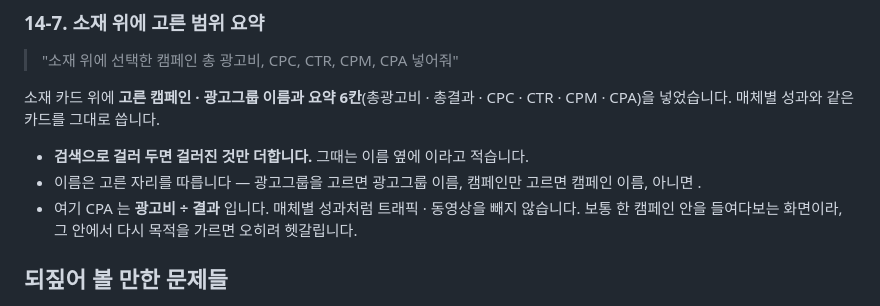
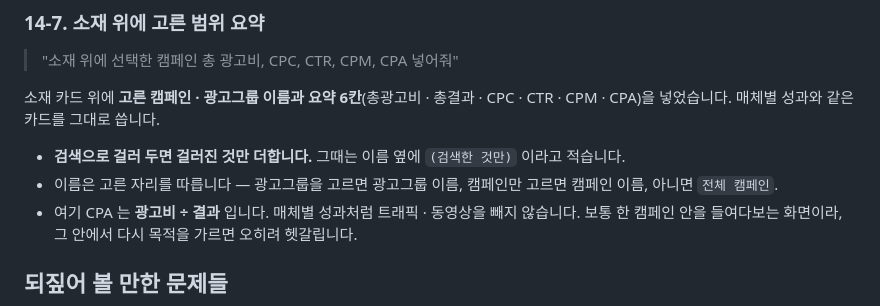
Before and after one commit to ohy-ship-it/minix-sale-marketing, a Markdown page: REQUESTS.md, the part around the change. GitHub-like rendering.

Commit message:
문서: 코드 표기 복구

```diff
--- a/REQUESTS.md
+++ b/REQUESTS.md
@@ -904,8 +904,8 @@ catalog_segment_actions:  purchase = 79  ← 관리자의 결과 79
 소재 카드 위에 **고른 캠페인 · 광고그룹 이름과 요약 6칸**(총광고비 · 총결과 · CPC · CTR · CPM · CPA)을 넣었습니다.
 매체별 성과와 같은 카드를 그대로 씁니다.
 
-- **검색으로 걸러 두면 걸러진 것만 더합니다.** 그때는 이름 옆에  이라고 적습니다.
-- 이름은 고른 자리를 따릅니다 — 광고그룹을 고르면 광고그룹 이름, 캠페인만 고르면 캠페인 이름, 아니면 .
+- **검색으로 걸러 두면 걸러진 것만 더합니다.** 그때는 이름 옆에 `(검색한 것만)` 이라고 적습니다.
+- 이름은 고른 자리를 따릅니다 — 광고그룹을 고르면 광고그룹 이름, 캠페인만 고르면 캠페인 이름, 아니면 `전체 캠페인`.
 - 여기 CPA 는 **광고비 ÷ 결과** 입니다. 매체별 성과처럼 트래픽 · 동영상을 빼지 않습니다.
   보통 한 캠페인 안을 들여다보는 화면이라, 그 안에서 다시 목적을 가르면 오히려 헷갈립니다.
 
```
